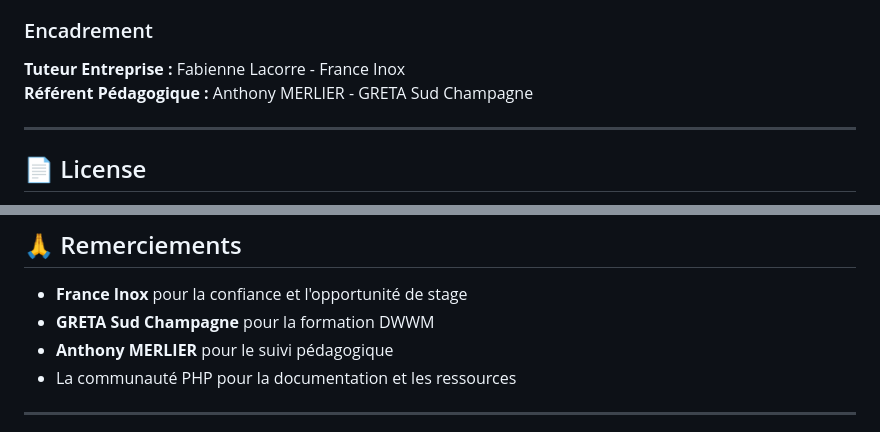
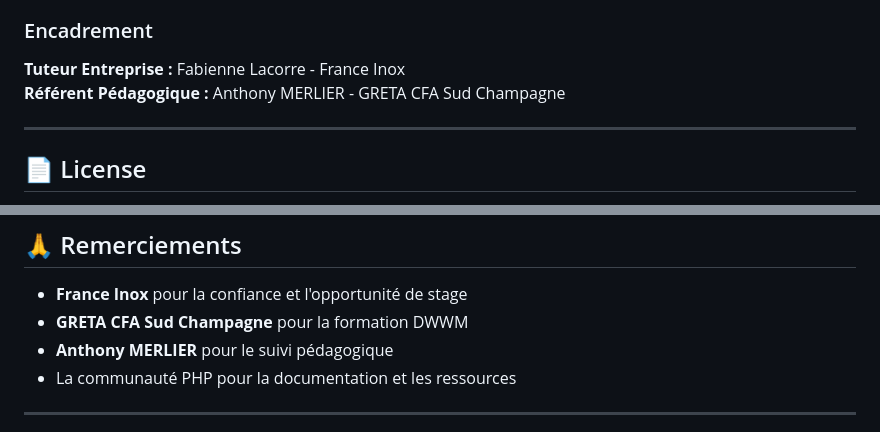
Before and after one commit to CodevSpiegel/Configurateur-Garde-corps-MVC, a Markdown page: README.md, 2 parts joined by grey strips. Drawn GitHub-style.

Commit message:
Maj README.md

```diff
--- a/README.md
+++ b/README.md
@@ -951,7 +951,7 @@ Si vous identifiez un bug ou une vulnérabilité de sécurité :
 ### Encadrement
 
 **Tuteur Entreprise :** Fabienne Lacorre - France Inox
-**Référent Pédagogique :** Anthony MERLIER - GRETA Sud Champagne
+**Référent Pédagogique :** Anthony MERLIER - GRETA CFA Sud Champagne
 
 ---
 
@@ -975,7 +975,7 @@ Pour toute demande d'autorisation, contacter : codev.spiegel@gmail.com
 ## 🙏 Remerciements
 
 - **France Inox** pour la confiance et l'opportunité de stage
-- **GRETA Sud Champagne** pour la formation DWWM
+- **GRETA CFA Sud Champagne** pour la formation DWWM
 - **Anthony MERLIER** pour le suivi pédagogique
 - La communauté PHP pour la documentation et les ressources
 
```
